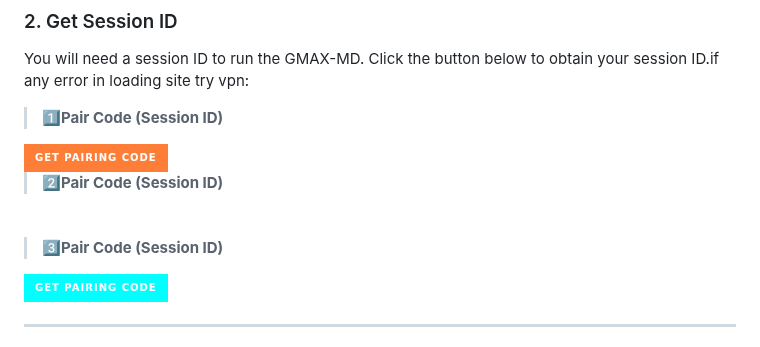
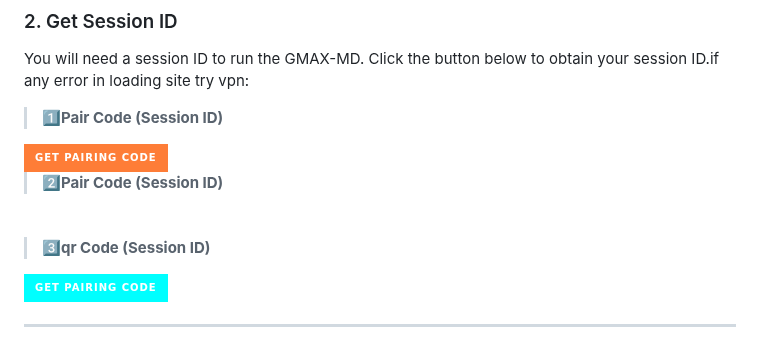
Before and after one commit to wavyworlds/GMAX-MD, a Markdown page: README.md, the part around one of its changes. Rendered like a GitHub page; badges without logos.

```diff
--- a/README.md
+++ b/README.md
@@ -83,5 +83,5 @@ You will need a session ID to run the GMAX-MD. Click the button below to obtain
 </a>
 <br>
 
-> **3️⃣Pair Code (Session ID)**
+> **3️⃣qr Code (Session ID)**
 
```
Also changed, not shown: other parts of README.md (+3 -3 lines).
